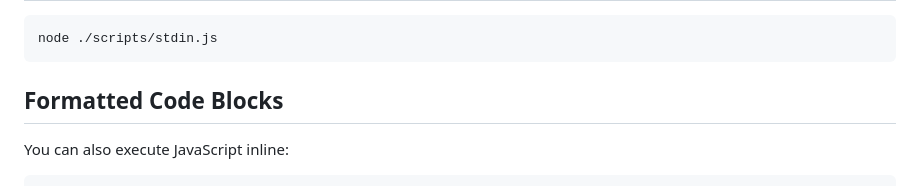
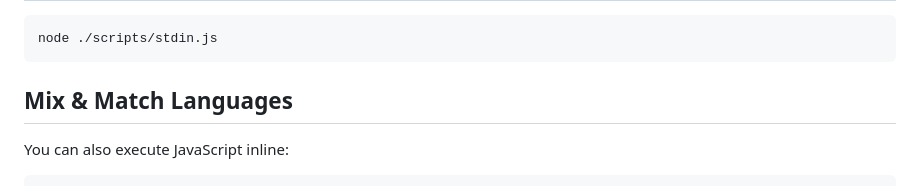
Before and after one commit to stateful/vscode-runme, a Markdown page: examples/README.md, the part around the change. Drawn GitHub-style.

Commit message:
Better h2

````diff
--- a/examples/README.md
+++ b/examples/README.md
@@ -45,7 +45,7 @@ $ npm i -g webdriverio
 node ./scripts/stdin.js
 ```
 
-## Formatted Code Blocks
+## Mix & Match Languages
 
 You can also execute JavaScript inline:
 
````
